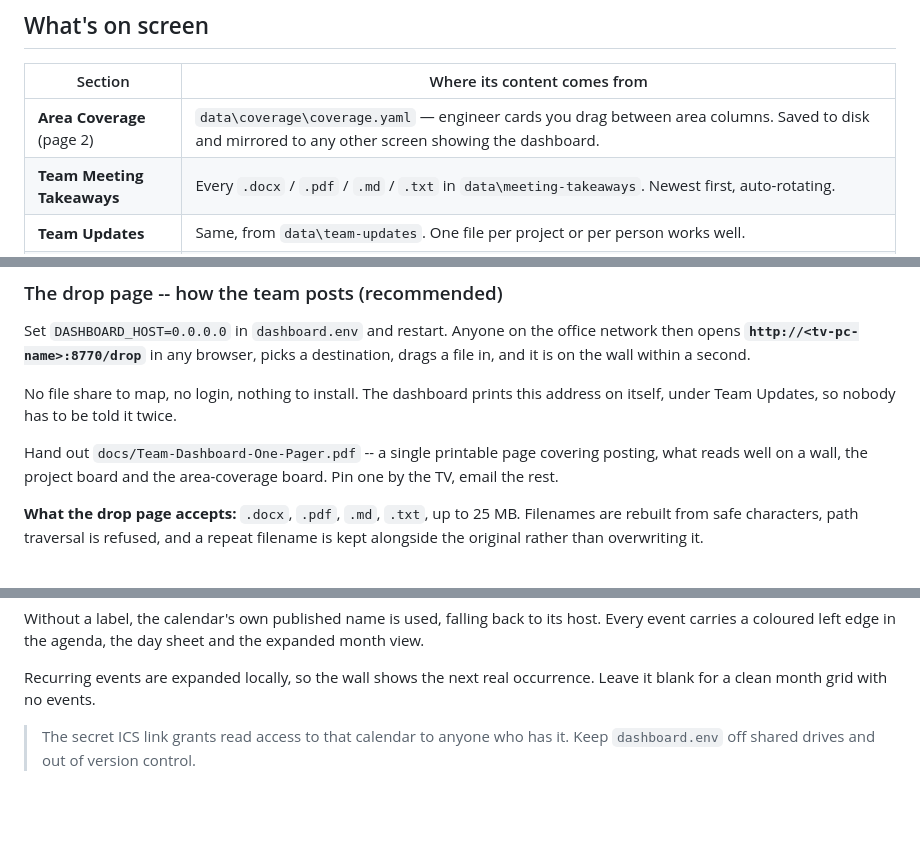
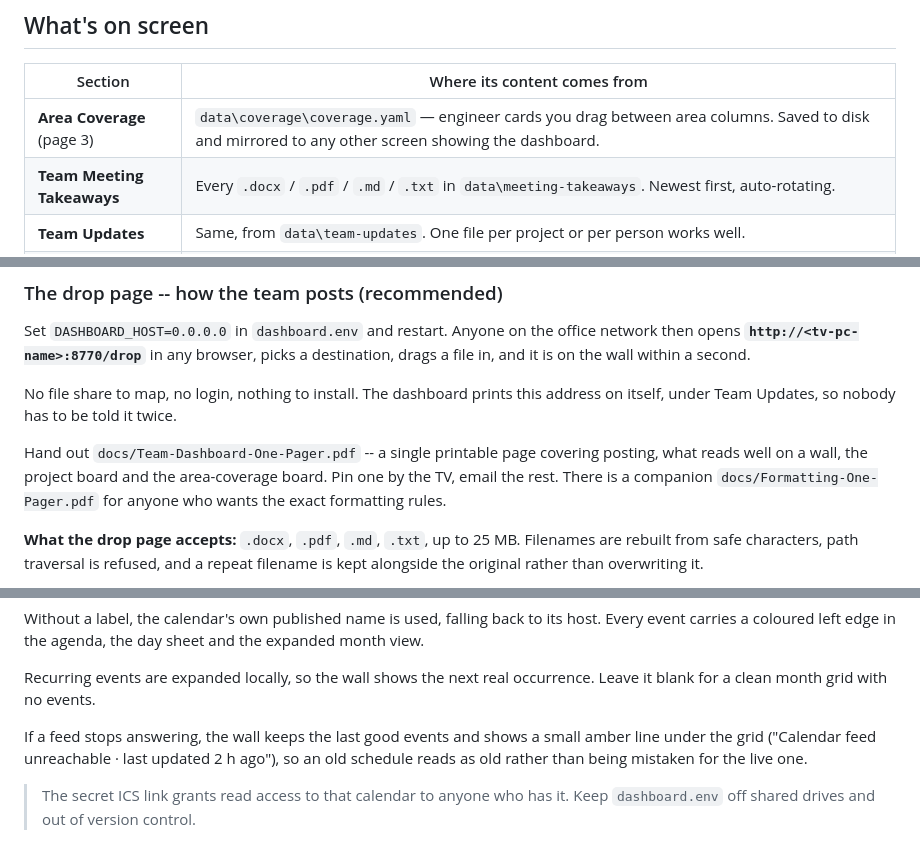
Before and after one commit to krc17/krc17, a Markdown page: dashboard/README.md, 3 parts joined by grey strips. GitHub-like rendering; blank space fills up the shorter version.

```diff
--- a/dashboard/README.md
+++ b/dashboard/README.md
@@ -24,7 +24,7 @@ second later — nobody has to touch the TV.
 
 | Section | Where its content comes from |
 |---|---|
-| **Area Coverage** (page 2) | `data\coverage\coverage.yaml` — engineer cards you drag between area columns. Saved to disk and mirrored to any other screen showing the dashboard. |
+| **Area Coverage** (page 3) | `data\coverage\coverage.yaml` — engineer cards you drag between area columns. Saved to disk and mirrored to any other screen showing the dashboard. |
 | **Team Meeting Takeaways** | Every `.docx` / `.pdf` / `.md` / `.txt` in `data\meeting-takeaways`. Newest first, auto-rotating. |
 | **Team Updates** | Same, from `data\team-updates`. One file per project or per person works well. |
 | **Project Tracking** | `data\projects\projects.yaml` — a Kanban board with owners, priority, due dates, health and progress. |
@@ -92,7 +100,8 @@ address on itself, under Team Updates, so nobody has to be told it twice.
 
 Hand out `docs/Team-Dashboard-One-Pager.pdf` -- a single printable page
 covering posting, what reads well on a wall, the project board and the
-area-coverage board. Pin one by the TV, email the rest.
+area-coverage board. Pin one by the TV, email the rest. There is a companion
+`docs/Formatting-One-Pager.pdf` for anyone who wants the exact formatting rules.
 
 **What the drop page accepts:** `.docx`, `.pdf`, `.md`, `.txt`, up to 25 MB.
 Filenames are rebuilt from safe characters, path traversal is refused, and a
@@ -245,6 +262,10 @@ the expanded month view.
 
 Recurring events are expanded locally, so the wall shows the next real
 occurrence. Leave it blank for a clean month grid with no events.
+
+If a feed stops answering, the wall keeps the last good events and shows a small
+amber line under the grid ("Calendar feed unreachable · last updated 2 h ago"),
+so an old schedule reads as old rather than being mistaken for the live one.
 
 > The secret ICS link grants read access to that calendar to anyone who has it.
 > Keep `dashboard.env` off shared drives and out of version control.
```
Also changed, not shown: other parts of dashboard/README.md (+24 -6 lines).
